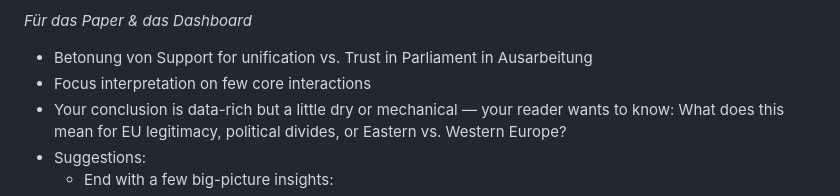
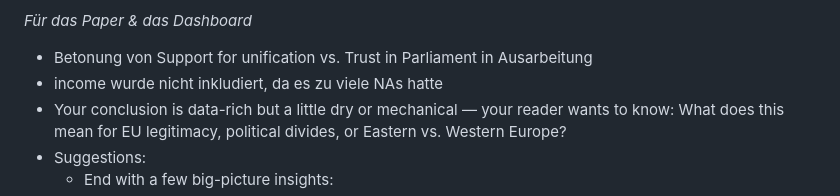
Before and after one commit to MareiLu/ess-study-project, a Markdown page: README.md, the part around the change. GitHub-like rendering.

```diff
--- a/README.md
+++ b/README.md
@@ -19,7 +19,7 @@ What shapes trust in the European Union and United Nations in Poland, Germany an
 
 *Für das Paper & das Dashboard*
 - Betonung von Support for unification vs. Trust in Parliament in Ausarbeitung
-- Focus interpretation on few core interactions
+- income wurde nicht inkludiert, da es zu viele NAs hatte
 - Your conclusion is data-rich but a little dry or mechanical — your reader wants to know: What does this mean for EU legitimacy, political divides, or Eastern vs. Western Europe?
 - Suggestions:
    - End with a few big-picture insights:
```
